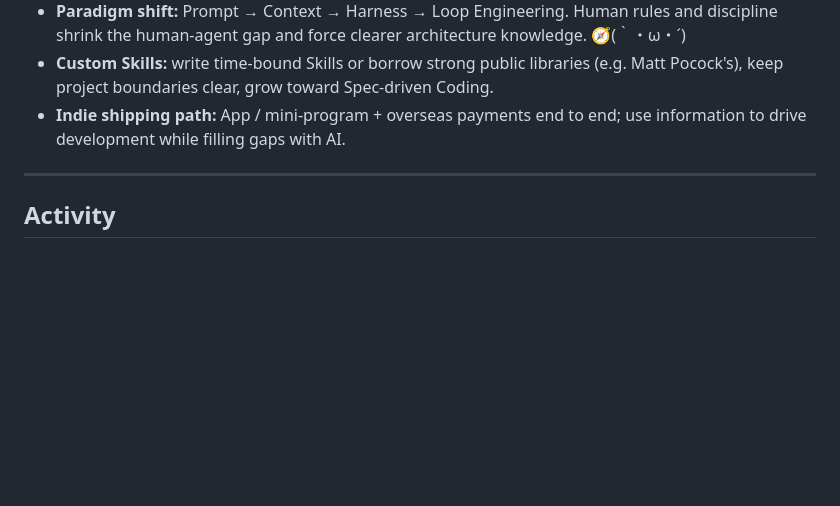
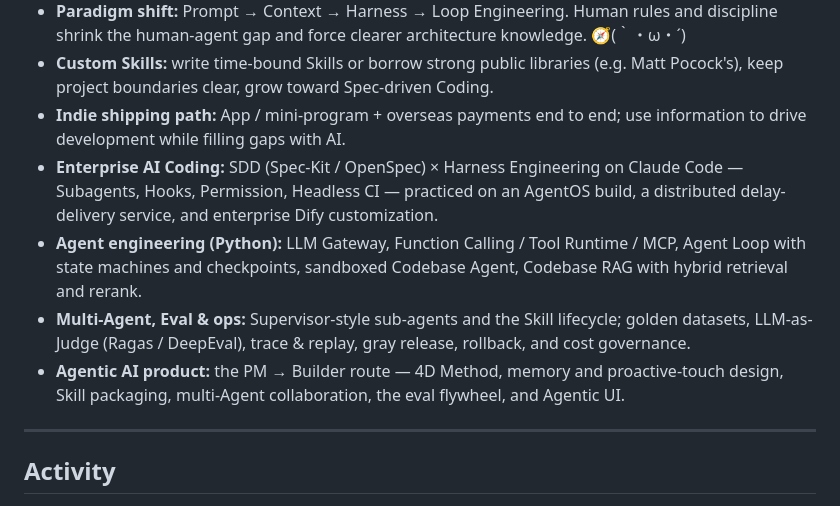
Before and after one commit to Aafff623/Aafff623, a Markdown page: README.md, the part around one of its changes. Rendered like a GitHub page; blank space fills up the shorter version.

```diff
--- a/README.md
+++ b/README.md
@@ -239,6 +252,10 @@ Coding agents help with exploration, research, repetitive edits, and first-pass
 - <b>Paradigm shift:</b> Prompt → Context → Harness → Loop Engineering. Human rules and discipline shrink the human-agent gap and force clearer architecture knowledge. 🧭&#8288;(｀・ω・´)
 - <b>Custom Skills:</b> write time-bound Skills or borrow strong public libraries (e.g. Matt Pocock's), keep project boundaries clear, grow toward Spec-driven Coding.
 - <b>Indie shipping path:</b> App / mini-program + overseas payments end to end; use information to drive development while filling gaps with AI.
+- <b>Enterprise AI Coding:</b> SDD (Spec-Kit / OpenSpec) × Harness Engineering on Claude Code — Subagents, Hooks, Permission, Headless CI — practiced on an AgentOS build, a distributed delay-delivery service, and enterprise Dify customization.
+- <b>Agent engineering (Python):</b> LLM Gateway, Function Calling / Tool Runtime / MCP, Agent Loop with state machines and checkpoints, sandboxed Codebase Agent, Codebase RAG with hybrid retrieval and rerank.
+- <b>Multi-Agent, Eval & ops:</b> Supervisor-style sub-agents and the Skill lifecycle; golden datasets, LLM-as-Judge (Ragas / DeepEval), trace & replay, gray release, rollback, and cost governance.
+- <b>Agentic AI product:</b> the PM → Builder route — 4D Method, memory and proactive-touch design, Skill packaging, multi-Agent collaboration, the eval flywheel, and Agentic UI.
 
 ---
 
```
Also changed, not shown: other parts of README.md (+16 -3 lines), README.zh.md (+20 -3 lines).
